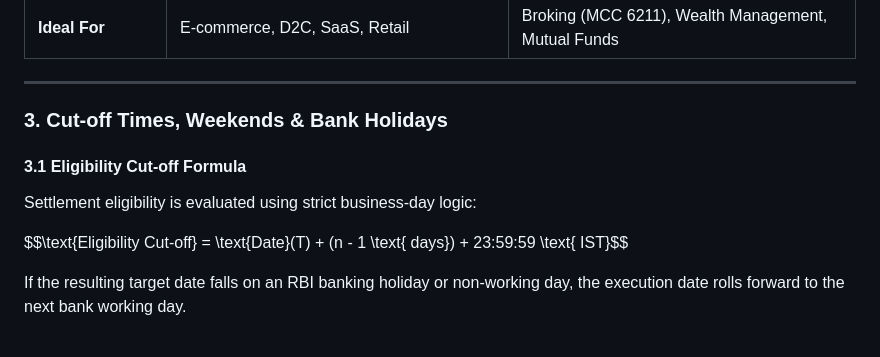
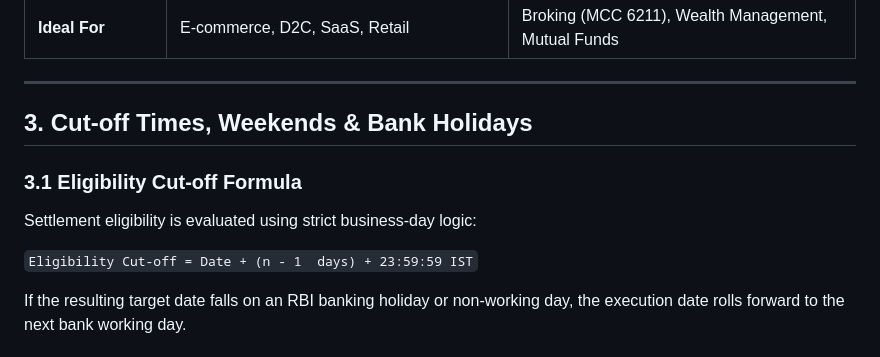
Before and after one commit to ssaif-ship-it/DOC2, a Markdown page: upi_docs/section_5_1.md, the part around one of its changes. Drawn GitHub-style.

````diff
--- a/upi_docs/section_5_1.md
+++ b/upi_docs/section_5_1.md
@@ -45,13 +45,13 @@ Cycles represent business days (n) elapsed after transaction capture day (T):
 
 ---
 
-### 3. Cut-off Times, Weekends & Bank Holidays
+## 3. Cut-off Times, Weekends & Bank Holidays
 
-#### 3.1 Eligibility Cut-off Formula
+### 3.1 Eligibility Cut-off Formula
 
 Settlement eligibility is evaluated using strict business-day logic:
 
-$$\text{Eligibility Cut-off} = \text{Date}(T) + (n - 1 \text{ days}) + 23:59:59 \text{ IST}$$
+```Eligibility Cut-off = Date + (n - 1  days) + 23:59:59 IST```
 
 If the resulting target date falls on an RBI banking holiday or non-working day, the execution date rolls forward to the next bank working day.
 
````
Also changed, not shown: other parts of upi_docs/section_5_1.md (+6 -6 lines).
